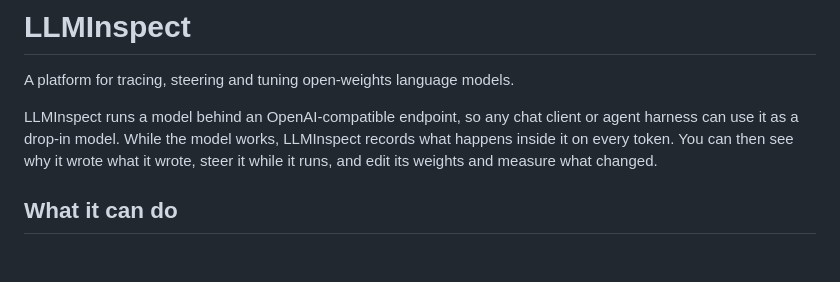
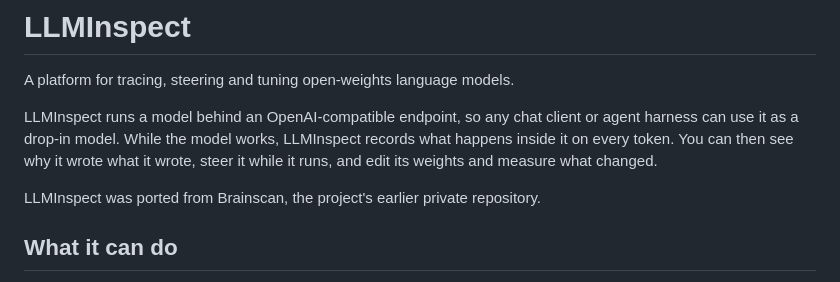
Before and after one commit to Okohedeki/LLMInspect, a Markdown page: README.md, the part around the change. Rendered like a GitHub page; blank space fills up the shorter version.

Commit message:
README: note that the project was ported from Brainscan
Co-Authored-By: Claude Opus 5.5 <noreply@anthropic.com>

```diff
--- a/README.md
+++ b/README.md
@@ -6,6 +6,8 @@ LLMInspect runs a model behind an OpenAI-compatible endpoint, so any chat client
 use it as a drop-in model. While the model works, LLMInspect records what happens inside it on every
 token. You can then see why it wrote what it wrote, steer it while it runs, and edit its weights
 and measure what changed.
+
+LLMInspect was ported from Brainscan, the project's earlier private repository.
 
 ## What it can do
 
```
